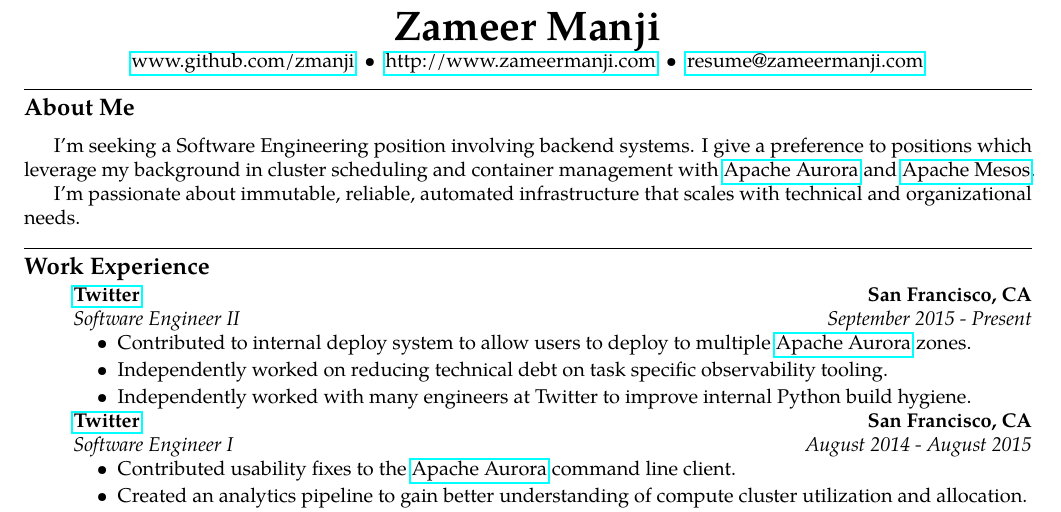
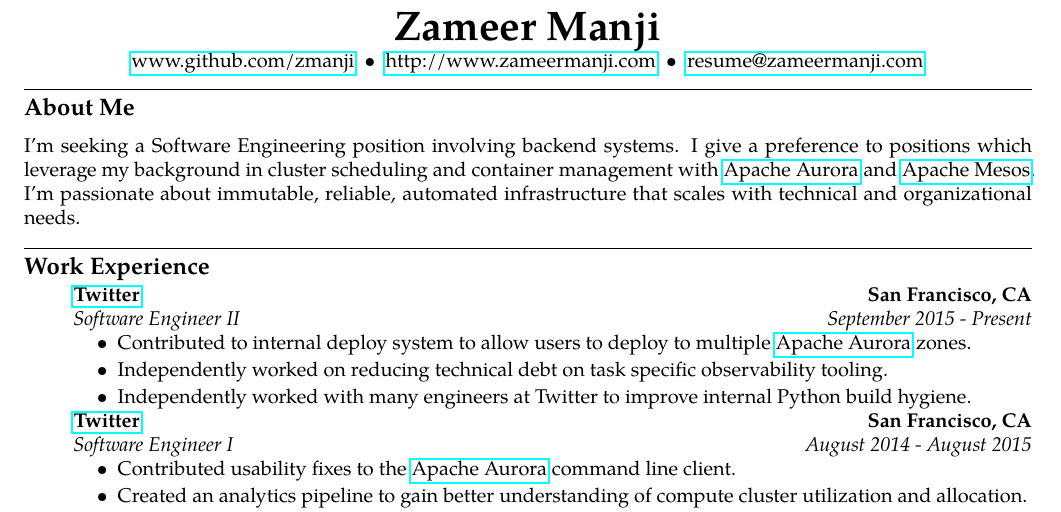
Before and after one commit to theklam/zameermanji.com, a LaTeX CV (content/resume.tex): part of the page, cut so that both start at the same text. Compiled offline with pdfLaTeX.

Commit message:
Remove indent.

```diff
--- a/content/resume.tex
+++ b/content/resume.tex
@@ -27,12 +27,12 @@
 \hrule
 \vspace{-1.0em}
 \subsection*{About Me}
-\indent I'm seeking a Software Engineering position involving backend systems. I
+\noindent I'm seeking a Software Engineering position involving backend systems. I
 give a preference to positions which leverage my background in cluster
 scheduling and container management with \href{aurora.apache.org}{Apache Aurora}
 and \href{mesos.apache.org}{Apache Mesos}.
 
-I'm passionate about immutable, reliable, automated infrastructure that scales
+\noindent I'm passionate about immutable, reliable, automated infrastructure that scales
 with technical and organizational needs.
 \\
 
```
